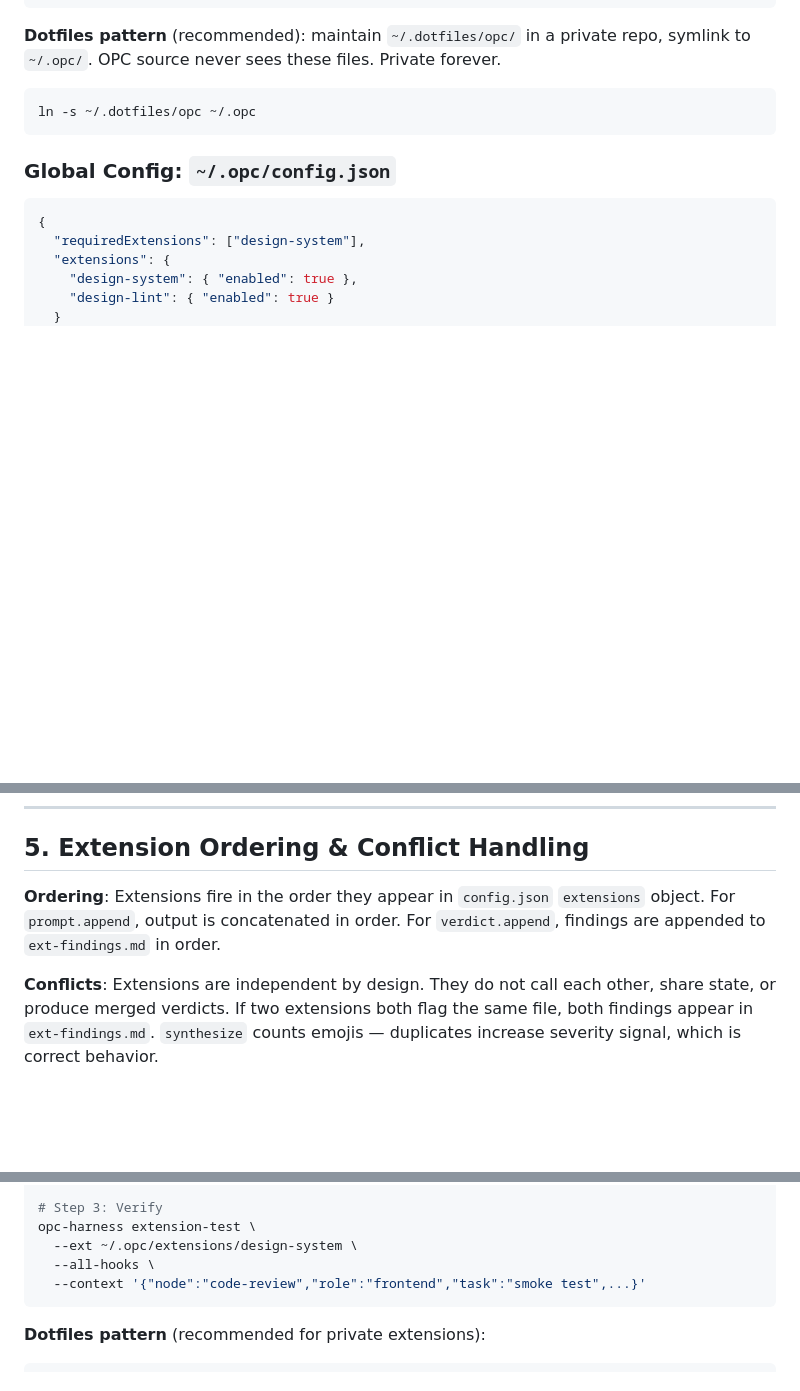
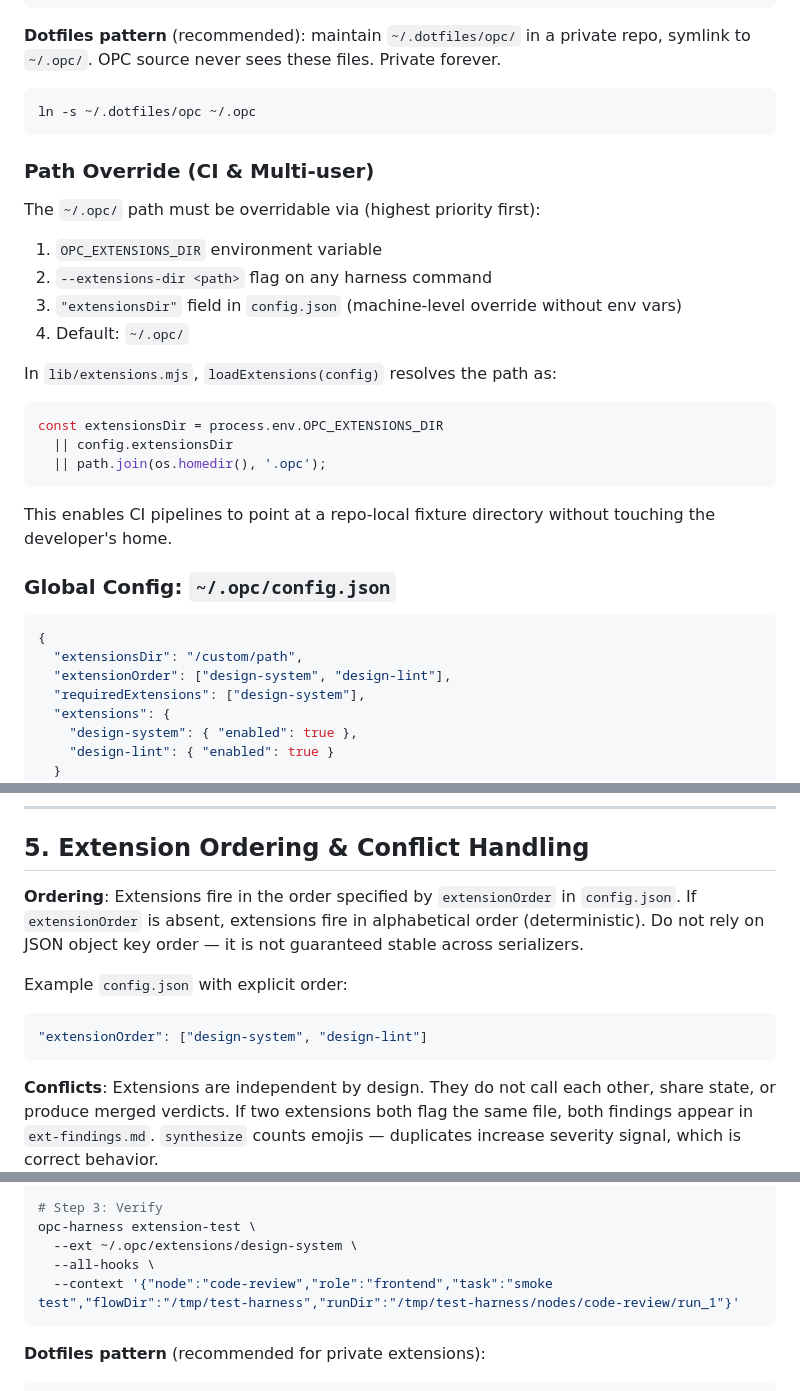
Before and after one commit to iamtouchskyer/opc, a Markdown page: docs/specs/2026-04-16-opc-extension-system-design.md, 3 parts joined by grey strips. GitHub-like rendering; blank space fills up the shorter version.

````diff
--- a/docs/specs/2026-04-16-opc-extension-system-design.md
+++ b/docs/specs/2026-04-16-opc-extension-system-design.md
@@ -55,10 +55,31 @@ Extensions live in the user's home directory, never in OPC source.
 ln -s ~/.dotfiles/opc ~/.opc
 ```
 
+### Path Override (CI & Multi-user)
+
+The `~/.opc/` path must be overridable via (highest priority first):
+
+1. `OPC_EXTENSIONS_DIR` environment variable
+2. `--extensions-dir <path>` flag on any harness command
+3. `"extensionsDir"` field in `config.json` (machine-level override without env vars)
+4. Default: `~/.opc/`
+
+In `lib/extensions.mjs`, `loadExtensions(config)` resolves the path as:
+
+```js
+const extensionsDir = process.env.OPC_EXTENSIONS_DIR
+  || config.extensionsDir
+  || path.join(os.homedir(), '.opc');
+```
+
+This enables CI pipelines to point at a repo-local fixture directory without touching the developer's home.
+
 ### Global Config: `~/.opc/config.json`
 
 ```json
 {
+  "extensionsDir": "/custom/path",
+  "extensionOrder": ["design-system", "design-lint"],
   "requiredExtensions": ["design-system"],
   "extensions": {
     "design-system": { "enabled": true },
@@ -268,7 +308,12 @@ The two layers are complementary. The soft layer prevents the issue upstream. Th
 
 ## 5. Extension Ordering & Conflict Handling
 
-**Ordering**: Extensions fire in the order they appear in `config.json` `extensions` object. For `prompt.append`, output is concatenated in order. For `verdict.append`, findings are appended to `ext-findings.md` in order.
+**Ordering**: Extensions fire in the order specified by `extensionOrder` in `config.json`. If `extensionOrder` is absent, extensions fire in alphabetical order (deterministic). Do not rely on JSON object key order — it is not guaranteed stable across serializers.
+
+Example `config.json` with explicit order:
+```json
+"extensionOrder": ["design-system", "design-lint"]
+```
 
 **Conflicts**: Extensions are independent by design. They do not call each other, share state, or produce merged verdicts. If two extensions both flag the same file, both findings appear in `ext-findings.md`. `synthesize` counts emojis — duplicates increase severity signal, which is correct behavior.
 
@@ -332,7 +377,7 @@ cp hook.mjs prompt.md ~/.opc/extensions/design-system/
 opc-harness extension-test \
   --ext ~/.opc/extensions/design-system \
   --all-hooks \
-  --context '{"node":"code-review","role":"frontend","task":"smoke test",...}'
+  --context '{"node":"code-review","role":"frontend","task":"smoke test","flowDir":"/tmp/test-harness","runDir":"/tmp/test-harness/nodes/code-review/run_1"}'
 ```
 
 **Dotfiles pattern** (recommended for private extensions):
````
Also changed, not shown: other parts of docs/specs/2026-04-16-opc-extension-system-design.md (+31 -12 lines).
